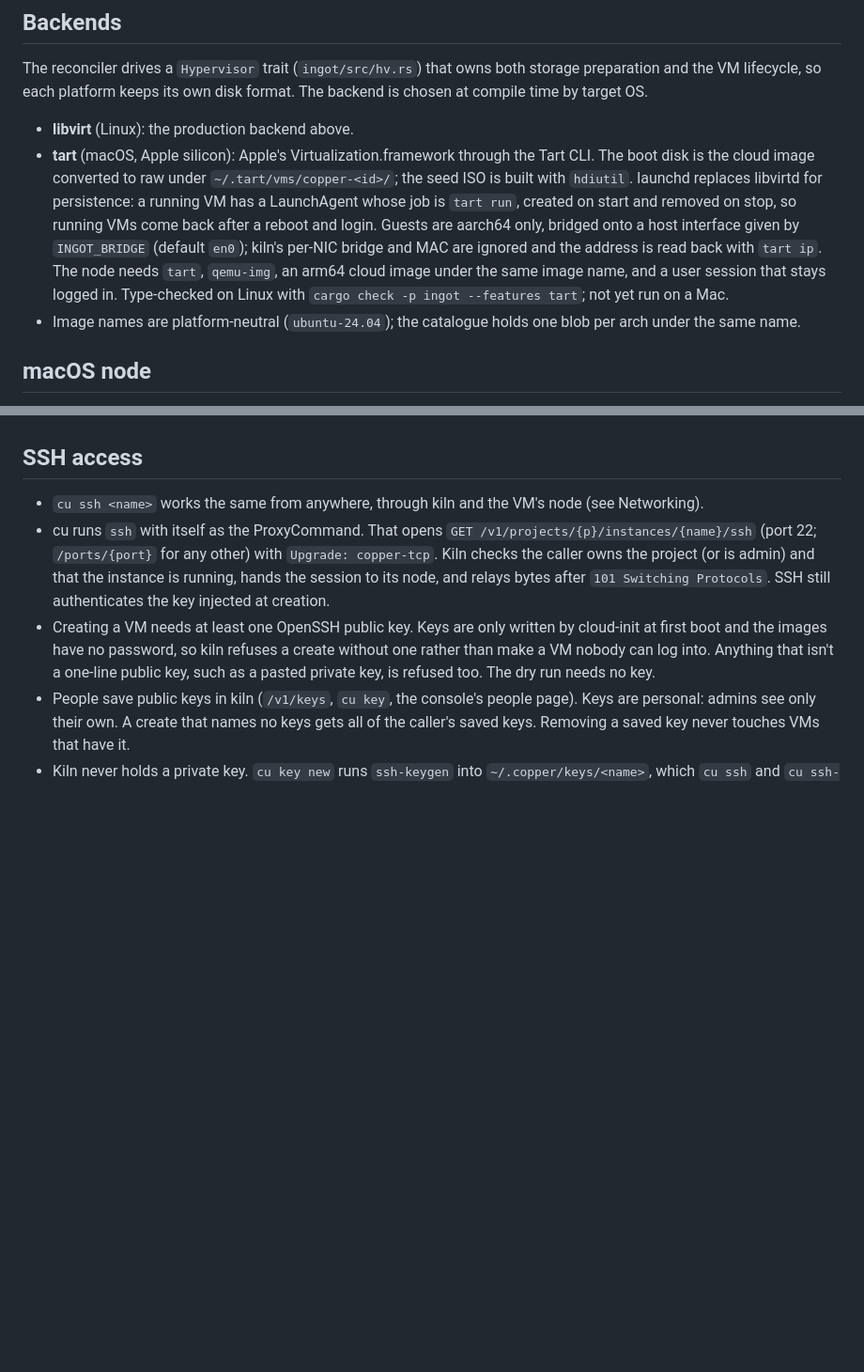
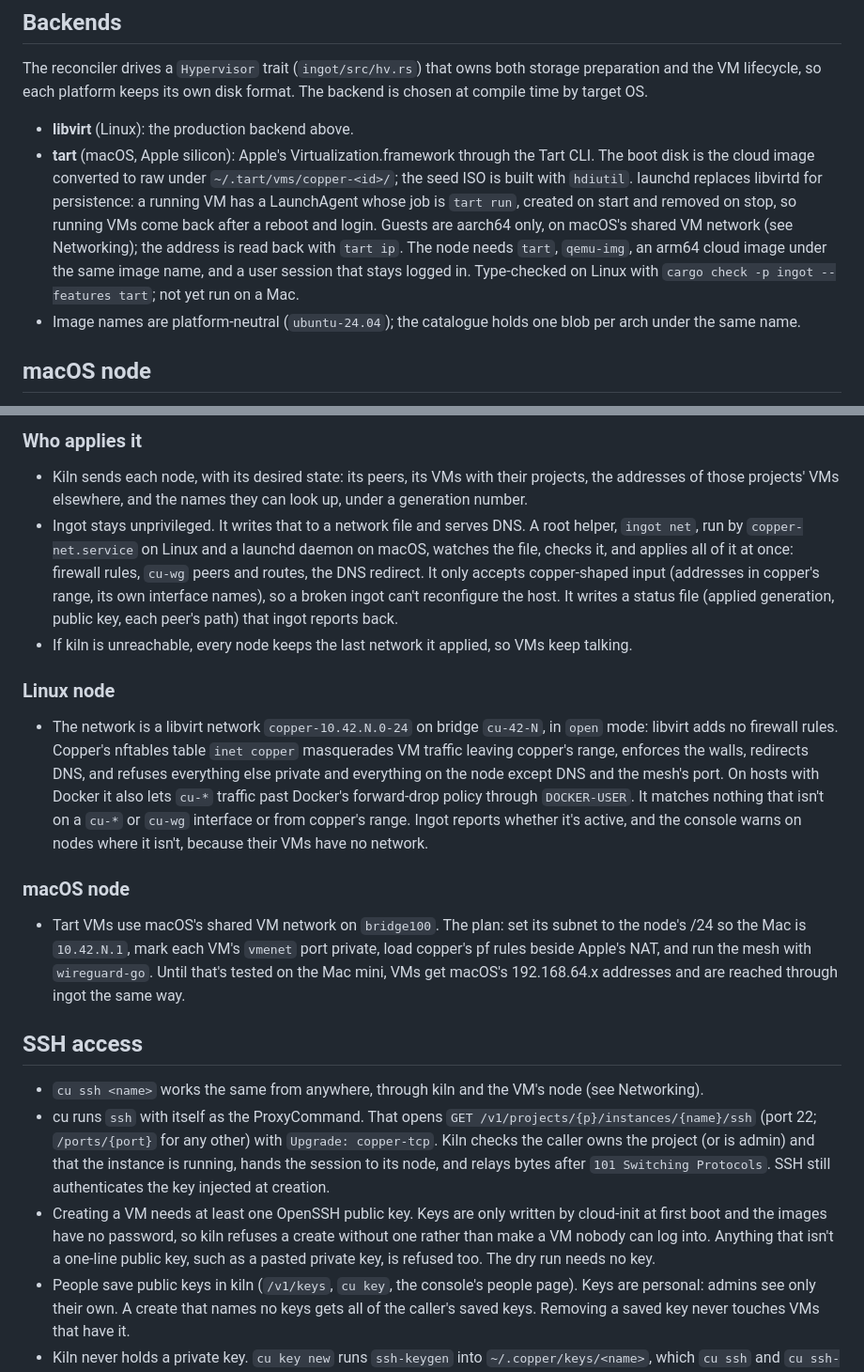
Before and after one commit to Shreyas220/copper, a Markdown page: docs/design.md, 2 parts joined by grey strips. Shown at 94% size. Rendered like a GitHub page; blank space fills up the shorter version.

```diff
--- a/docs/design.md
+++ b/docs/design.md
@@ -74,7 +74,7 @@ Failed: the agent retries start with backoff for 5 minutes, then reports failed
 ## Backends
 The reconciler drives a `Hypervisor` trait (`ingot/src/hv.rs`) that owns both storage preparation and the VM lifecycle, so each platform keeps its own disk format. The backend is chosen at compile time by target OS.
 - **libvirt** (Linux): the production backend above.
-- **tart** (macOS, Apple silicon): Apple's Virtualization.framework through the Tart CLI. The boot disk is the cloud image converted to raw under `~/.tart/vms/copper-<id>/`; the seed ISO is built with `hdiutil`. launchd replaces libvirtd for persistence: a running VM has a LaunchAgent whose job is `tart run`, created on start and removed on stop, so running VMs come back after a reboot and login. Guests are aarch64 only, bridged onto a host interface given by `INGOT_BRIDGE` (default `en0`); kiln's per-NIC bridge and MAC are ignored and the address is read back with `tart ip`. The node needs `tart`, `qemu-img`, an arm64 cloud image under the same image name, and a user session that stays logged in. Type-checked on Linux with `cargo check -p ingot --features tart`; not yet run on a Mac.
+- **tart** (macOS, Apple silicon): Apple's Virtualization.framework through the Tart CLI. The boot disk is the cloud image converted to raw under `~/.tart/vms/copper-<id>/`; the seed ISO is built with `hdiutil`. launchd replaces libvirtd for persistence: a running VM has a LaunchAgent whose job is `tart run`, created on start and removed on stop, so running VMs come back after a reboot and login. Guests are aarch64 only, on macOS's shared VM network (see Networking); the address is read back with `tart ip`. The node needs `tart`, `qemu-img`, an arm64 cloud image under the same image name, and a user session that stays logged in. Type-checked on Linux with `cargo check -p ingot --features tart`; not yet run on a Mac.
 - Image names are platform-neutral (`ubuntu-24.04`); the catalogue holds one blob per arch under the same name.
 
 ## macOS node
@@ -108,3 +126,13 @@ One architecture wherever a node is: on the home router, or anywhere else on the
+### Who applies it
+- Kiln sends each node, with its desired state: its peers, its VMs with their projects, the addresses of those projects' VMs elsewhere, and the names they can look up, under a generation number.
+- Ingot stays unprivileged. It writes that to a network file and serves DNS. A root helper, `ingot net`, run by `copper-net.service` on Linux and a launchd daemon on macOS, watches the file, checks it, and applies all of it at once: firewall rules, `cu-wg` peers and routes, the DNS redirect. It only accepts copper-shaped input (addresses in copper's range, its own interface names), so a broken ingot can't reconfigure the host. It writes a status file (applied generation, public key, each peer's path) that ingot reports back.
+- If kiln is unreachable, every node keeps the last network it applied, so VMs keep talking.
+
+### Linux node
+- The network is a libvirt network `copper-10.42.N.0-24` on bridge `cu-42-N`, in `open` mode: libvirt adds no firewall rules. Copper's nftables table `inet copper` masquerades VM traffic leaving copper's range, enforces the walls, redirects DNS, and refuses everything else private and everything on the node except DNS and the mesh's port. On hosts with Docker it also lets `cu-*` traffic past Docker's forward-drop policy through `DOCKER-USER`. It matches nothing that isn't on a `cu-*` or `cu-wg` interface or from copper's range. Ingot reports whether it's active, and the console warns on nodes where it isn't, because their VMs have no network.
+
+### macOS node
+- Tart VMs use macOS's shared VM network on `bridge100`. The plan: set its subnet to the node's /24 so the Mac is `10.42.N.1`, mark each VM's `vmenet` port private, load copper's pf rules beside Apple's NAT, and run the mesh with `wireguard-go`. Until that's tested on the Mac mini, VMs get macOS's 192.168.64.x addresses and are reached through ingot the same way.
 
 ## SSH access
 - `cu ssh <name>` works the same from anywhere, through kiln and the VM's node (see Networking).
```
Also changed, not shown: other parts of docs/design.md (+25 -7 lines), docs/roadmap.md (+9 -3 lines).
